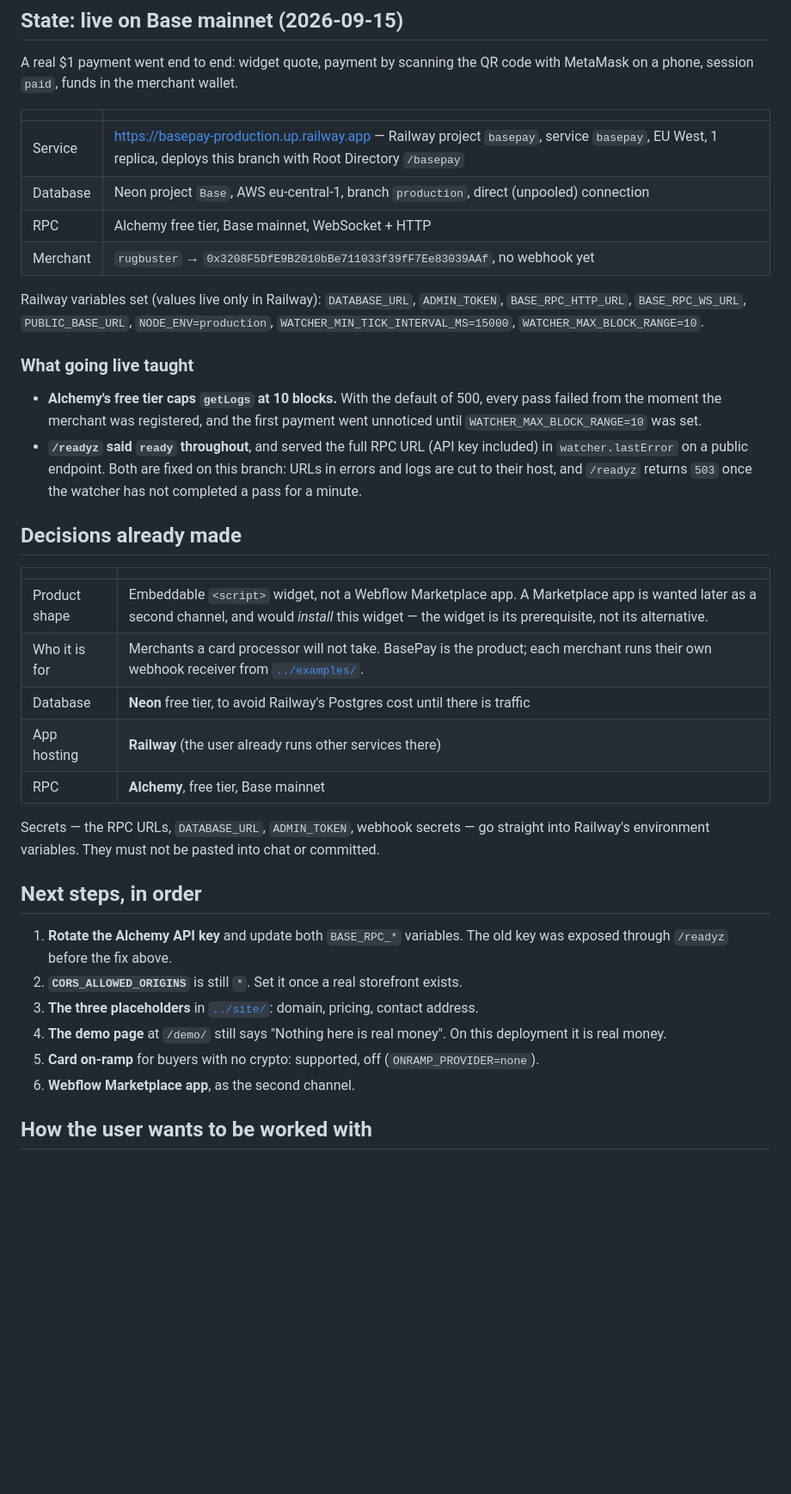
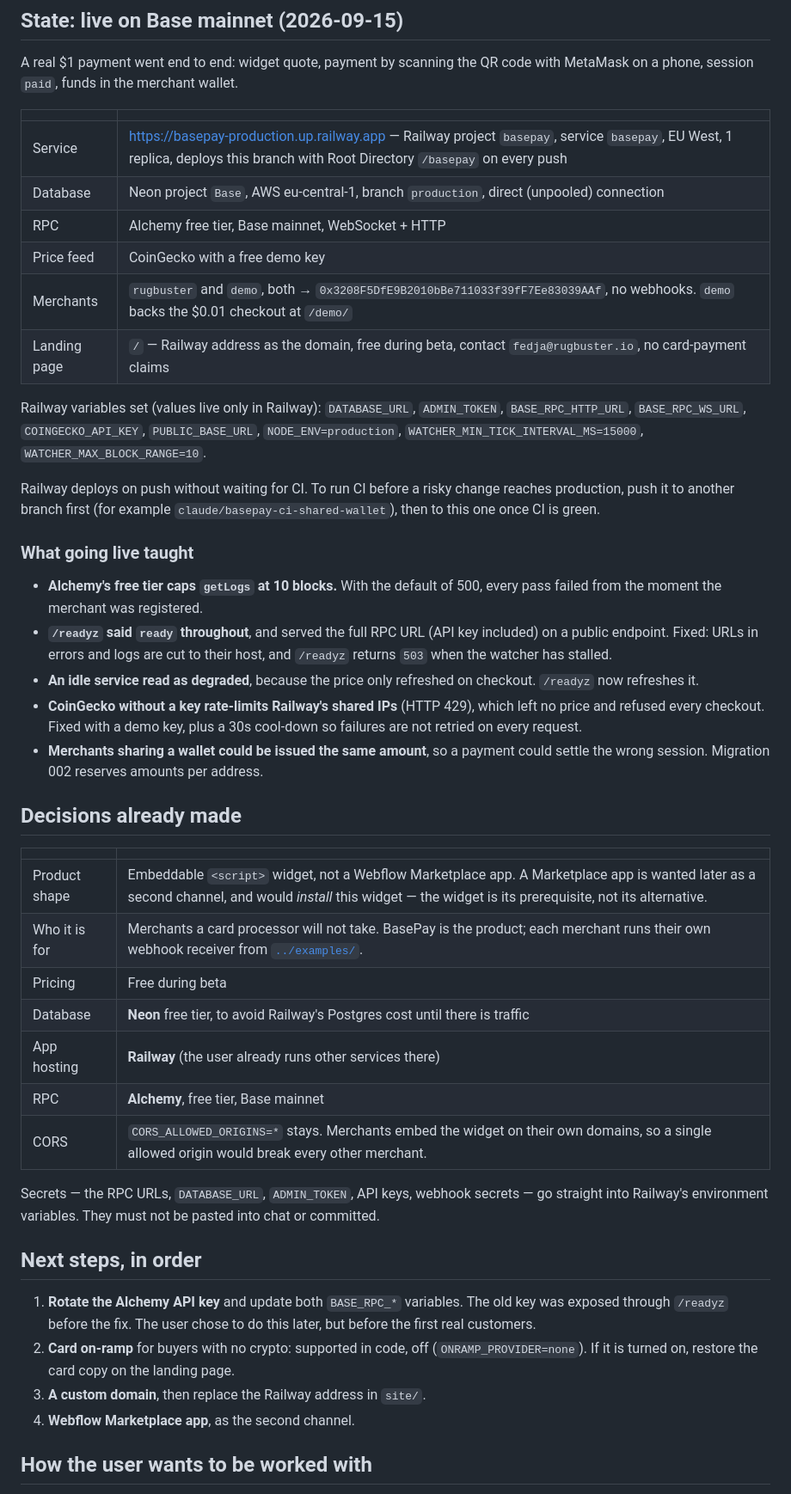
Before and after one commit to rugbusteraipatrol/RugBuster-BNB, a Markdown page: basepay/docs/HANDOFF.md, the part around the change. Shown at 86% size. Rendered like a GitHub page; blank space fills up the shorter version.

Commit message:
Record the demo merchant, the fixes from going live, and CORS staying open
Co-Authored-By: Claude Opus 5 <noreply@anthropic.com>

```diff
--- a/basepay/docs/HANDOFF.md
+++ b/basepay/docs/HANDOFF.md
@@ -18,25 +18,36 @@ with MetaMask on a phone, session `paid`, funds in the merchant wallet.
 
 | | |
 | --- | --- |
-| Service | https://basepay-production.up.railway.app — Railway project `basepay`, service `basepay`, EU West, 1 replica, deploys this branch with Root Directory `/basepay` |
+| Service | https://basepay-production.up.railway.app — Railway project `basepay`, service `basepay`, EU West, 1 replica, deploys this branch with Root Directory `/basepay` on every push |
 | Database | Neon project `Base`, AWS eu-central-1, branch `production`, direct (unpooled) connection |
 | RPC | Alchemy free tier, Base mainnet, WebSocket + HTTP |
-| Merchant | `rugbuster` → `0x3208F5DfE9B2010bBe711033f39fF7Ee83039AAf`, no webhook yet |
+| Price feed | CoinGecko with a free demo key |
+| Merchants | `rugbuster` and `demo`, both → `0x3208F5DfE9B2010bBe711033f39fF7Ee83039AAf`, no webhooks. `demo` backs the $0.01 checkout at `/demo/` |
+| Landing page | `/` — Railway address as the domain, free during beta, contact `fedja@rugbuster.io`, no card-payment claims |
 
 Railway variables set (values live only in Railway): `DATABASE_URL`,
-`ADMIN_TOKEN`, `BASE_RPC_HTTP_URL`, `BASE_RPC_WS_URL`, `PUBLIC_BASE_URL`,
-`NODE_ENV=production`, `WATCHER_MIN_TICK_INTERVAL_MS=15000`,
+`ADMIN_TOKEN`, `BASE_RPC_HTTP_URL`, `BASE_RPC_WS_URL`, `COINGECKO_API_KEY`,
+`PUBLIC_BASE_URL`, `NODE_ENV=production`, `WATCHER_MIN_TICK_INTERVAL_MS=15000`,
 `WATCHER_MAX_BLOCK_RANGE=10`.
+
+Railway deploys on push without waiting for CI. To run CI before a risky change
+reaches production, push it to another branch first (for example
+`claude/basepay-ci-shared-wallet`), then to this one once CI is green.
 
 ### What going live taught
 
 - **Alchemy's free tier caps `getLogs` at 10 blocks.** With the default of 500,
-  every pass failed from the moment the merchant was registered, and the first
-  payment went unnoticed until `WATCHER_MAX_BLOCK_RANGE=10` was set.
+  every pass failed from the moment the merchant was registered.
 - **`/readyz` said `ready` throughout**, and served the full RPC URL (API key
-  included) in `watcher.lastError` on a public endpoint. Both are fixed on this
-  branch: URLs in errors and logs are cut to their host, and `/readyz` returns
-  `503` once the watcher has not completed a pass for a minute.
+  included) on a public endpoint. Fixed: URLs in errors and logs are cut to
+  their host, and `/readyz` returns `503` when the watcher has stalled.
+- **An idle service read as degraded**, because the price only refreshed on
+  checkout. `/readyz` now refreshes it.
+- **CoinGecko without a key rate-limits Railway's shared IPs** (HTTP 429), which
+  left no price and refused every checkout. Fixed with a demo key, plus a 30s
+  cool-down so failures are not retried on every request.
+- **Merchants sharing a wallet could be issued the same amount**, so a payment
+  could settle the wrong session. Migration 002 reserves amounts per address.
 
 ## Decisions already made
 
@@ -44,26 +55,26 @@ Railway variables set (values live only in Railway): `DATABASE_URL`,
 | --- | --- |
 | Product shape | Embeddable `<script>` widget, not a Webflow Marketplace app. A Marketplace app is wanted later as a second channel, and would *install* this widget — the widget is its prerequisite, not its alternative. |
 | Who it is for | Merchants a card processor will not take. BasePay is the product; each merchant runs their own webhook receiver from [`../examples/`](../examples/). |
+| Pricing | Free during beta |
 | Database | **Neon** free tier, to avoid Railway's Postgres cost until there is traffic |
 | App hosting | **Railway** (the user already runs other services there) |
 | RPC | **Alchemy**, free tier, Base mainnet |
+| CORS | `CORS_ALLOWED_ORIGINS=*` stays. Merchants embed the widget on their own domains, so a single allowed origin would break every other merchant. |
 
-Secrets — the RPC URLs, `DATABASE_URL`, `ADMIN_TOKEN`, webhook secrets — go
-straight into Railway's environment variables. They must not be pasted into chat
-or committed.
+Secrets — the RPC URLs, `DATABASE_URL`, `ADMIN_TOKEN`, API keys, webhook
+secrets — go straight into Railway's environment variables. They must not be
+pasted into chat or committed.
 
 ## Next steps, in order
 
 1. **Rotate the Alchemy API key** and update both `BASE_RPC_*` variables. The
-   old key was exposed through `/readyz` before the fix above.
-2. **`CORS_ALLOWED_ORIGINS`** is still `*`. Set it once a real storefront exists.
-3. **The three placeholders** in [`../site/`](../site/README.md): domain,
-   pricing, contact address.
-4. **The demo page** at `/demo/` still says "Nothing here is real money". On
-   this deployment it is real money.
-5. **Card on-ramp** for buyers with no crypto: supported, off
-   (`ONRAMP_PROVIDER=none`).
-6. **Webflow Marketplace app**, as the second channel.
+   old key was exposed through `/readyz` before the fix. The user chose to do
+   this later, but before the first real customers.
+2. **Card on-ramp** for buyers with no crypto: supported in code, off
+   (`ONRAMP_PROVIDER=none`). If it is turned on, restore the card copy on the
+   landing page.
+3. **A custom domain**, then replace the Railway address in `site/`.
+4. **Webflow Marketplace app**, as the second channel.
 
 ## How the user wants to be worked with
 
```
